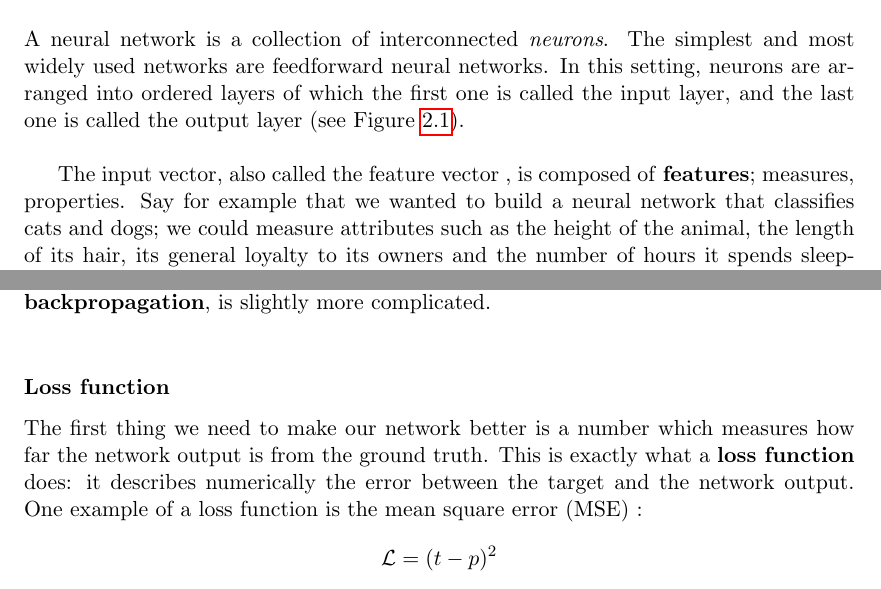
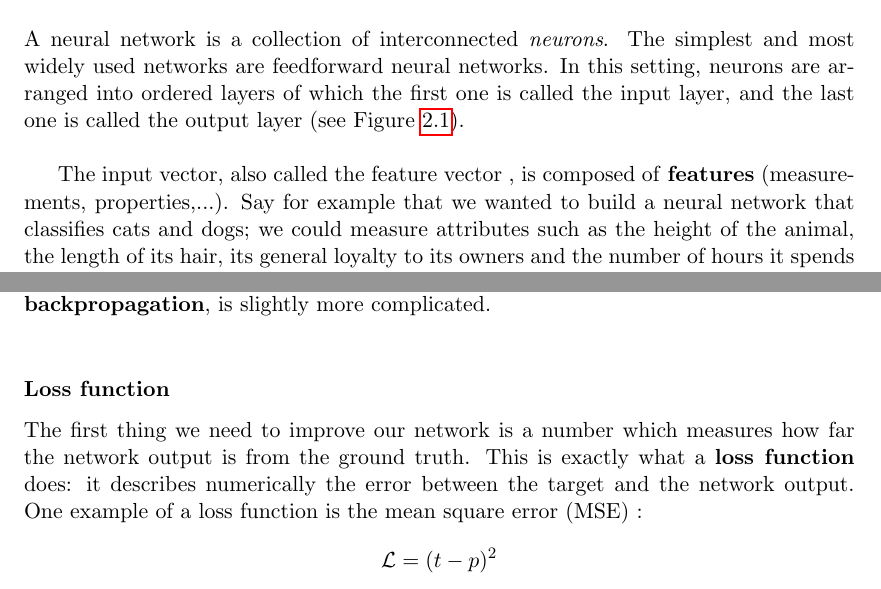
Before and after one commit to fhennecker/meta-reinforcement-learning, a LaTeX thesis (latex/main.tex, which reads latex/chapters/neural_networks.tex): two parts of pages 14 and 16 of 55, joined at a grey line, cut so that both start at the same text. Compiled offline with pdfLaTeX.

Commit message:
[enh] slight modifications

```diff
--- a/latex/chapters/neural_networks.tex
+++ b/latex/chapters/neural_networks.tex
@@ -26,7 +26,7 @@ called the input layer, and the last one is called the output layer
 (see Figure~\ref{fig:neural_network}).\\
 
 The input vector, also called the feature vector \index{feature vector},
-is composed of \textbf{features}; measures, properties. Say
+is composed of \textbf{features} (measurements, properties,...). Say
 for example that we wanted to build a neural network that classifies cats and
 dogs; we could measure attributes such as the height of the animal, the length
 of its hair, its general loyalty to its owners and the number of hours it
@@ -106,7 +106,7 @@ The forward pass has been explained previously, but the backwards pass, also
 called \textbf{backpropagation}, is slightly more complicated.\\
 
 \subsubsection{Loss function}
-The first thing we need to make our network better is a number which measures
+The first thing we need to improve our network is a number which measures
 how far the network output is from the ground truth.
 This is exactly what a \textbf{loss function} \index{loss function} does:
 it describes numerically the error between the target and the network output.
```
